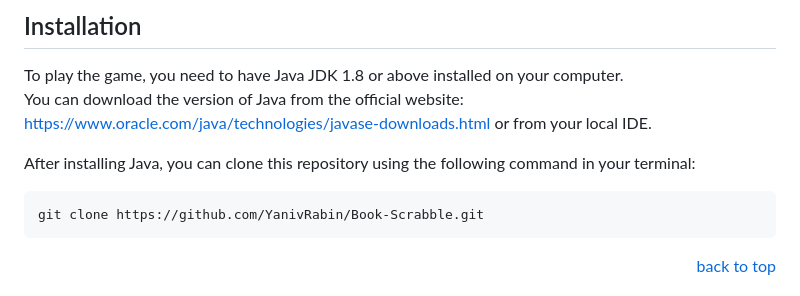
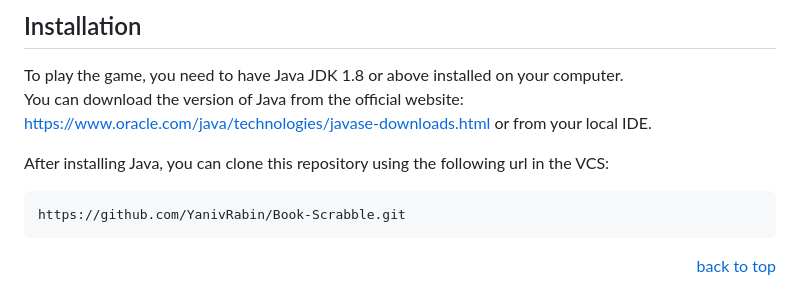
Before and after one commit to YanivRabin/Book-Scrabble, a Markdown page: README.md, the part around the change. Rendered like a GitHub page.

````diff
--- a/README.md
+++ b/README.md
@@ -25,10 +25,10 @@ To play the game, you need to have Java JDK 1.8 or above installed on your compu
 You can download the version of Java from the official website: https://www.oracle.com/java/technologies/javase-downloads.html
 or from your local IDE.
 
-After installing Java, you can clone this repository using the following command in your terminal:
+After installing Java, you can clone this repository using the following url in the VCS:
 
    ```sh
-   git clone https://github.com/YanivRabin/Book-Scrabble.git
+   https://github.com/YanivRabin/Book-Scrabble.git
    ```
 <p align="right"><a href="#readme-top">back to top</a></p>
 
````
